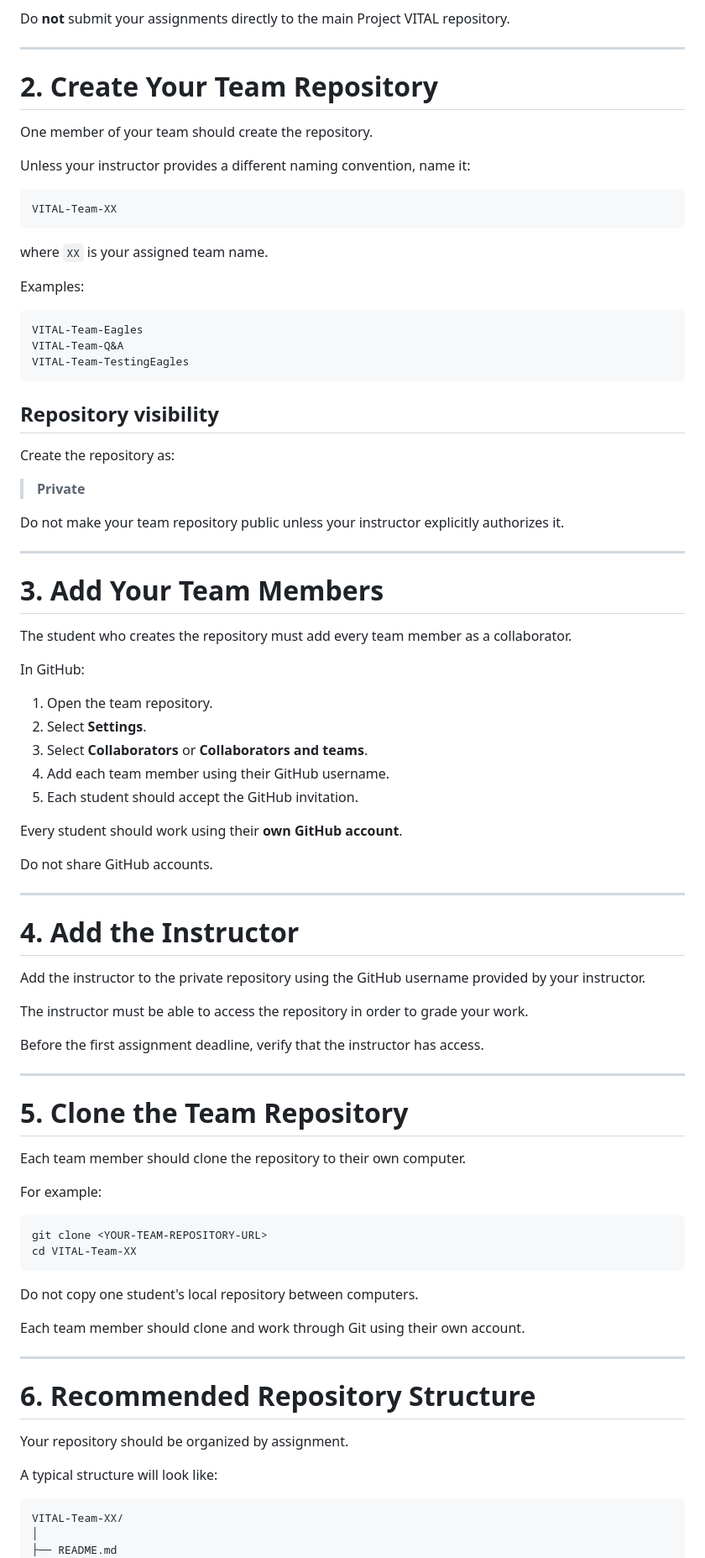
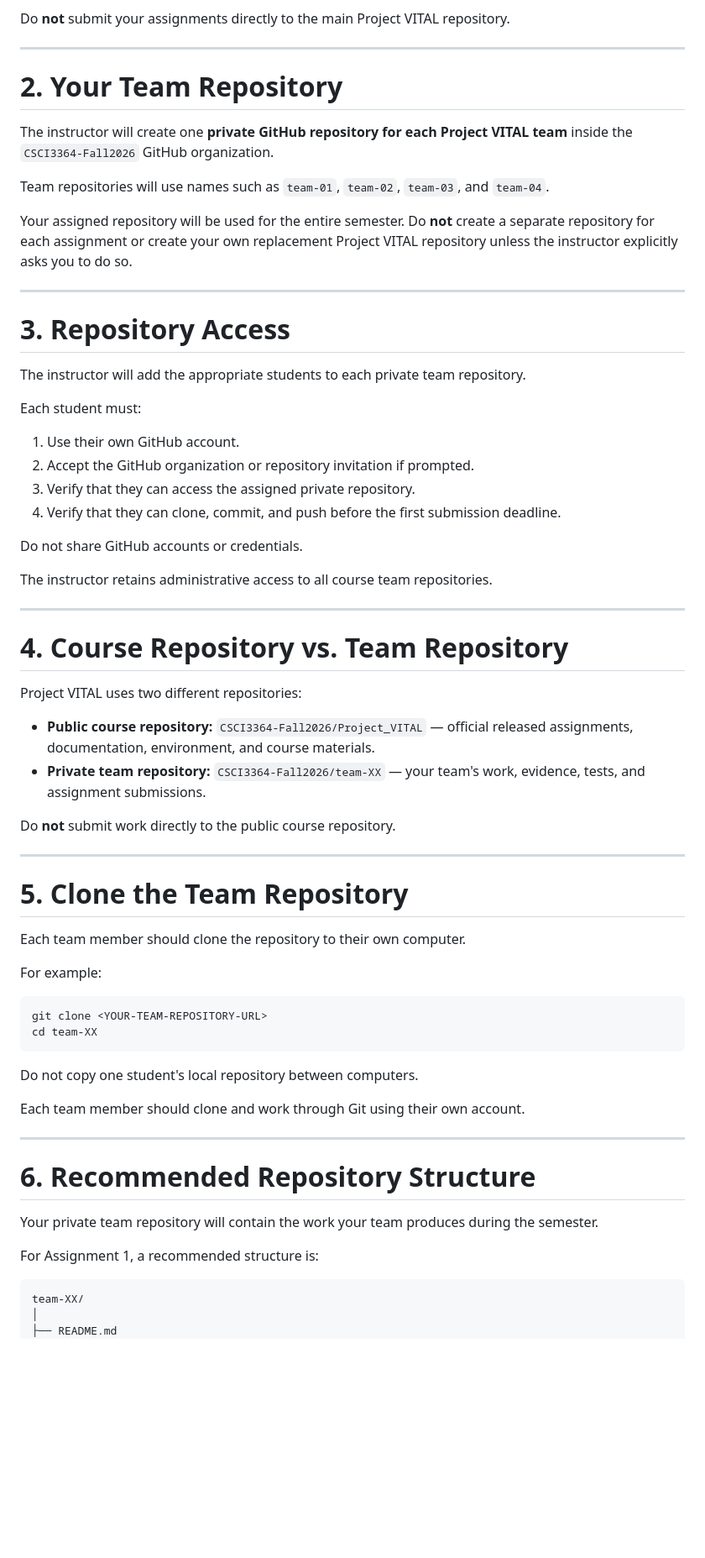
Before and after one commit to CSCI3364-Fall2026/Project_VITAL, a Markdown page: docs/STUDENT_SUBMISSION_GUIDE.md, the part around one of its changes. Shown at 84% size. Drawn GitHub-style; blank space fills up the shorter version.

````diff
--- a/docs/STUDENT_SUBMISSION_GUIDE.md
+++ b/docs/STUDENT_SUBMISSION_GUIDE.md
@@ -36,61 +36,41 @@ Do **not** submit your assignments directly to the main Project VITAL repository
 
 ---
 
-# 2. Create Your Team Repository
+# 2. Your Team Repository
 
-One member of your team should create the repository.
+The instructor will create one **private GitHub repository for each Project VITAL team** inside the `CSCI3364-Fall2026` GitHub organization.
 
-Unless your instructor provides a different naming convention, name it:
+Team repositories will use names such as `team-01`, `team-02`, `team-03`, and `team-04`.
 
-```text
-VITAL-Team-XX
-```
-
-where `XX` is your assigned team name.
-
-Examples:
-
-```text
-VITAL-Team-Eagles
-VITAL-Team-Q&A
-VITAL-Team-TestingEagles
-```
-
-## Repository visibility
-
-Create the repository as:
-
-> **Private**
-
-Do not make your team repository public unless your instructor explicitly authorizes it.
+Your assigned repository will be used for the entire semester. Do **not** create a separate repository for each assignment or create your own replacement Project VITAL repository unless the instructor explicitly asks you to do so.
 
 ---
 
-# 3. Add Your Team Members
+# 3. Repository Access
 
-The student who creates the repository must add every team member as a collaborator.
+The instructor will add the appropriate students to each private team repository.
 
-In GitHub:
+Each student must:
 
-1. Open the team repository.
-2. Select **Settings**.
-3. Select **Collaborators** or **Collaborators and teams**.
-4. Add each team member using their GitHub username.
-5. Each student should accept the GitHub invitation.
+1. Use their own GitHub account.
+2. Accept the GitHub organization or repository invitation if prompted.
+3. Verify that they can access the assigned private repository.
+4. Verify that they can clone, commit, and push before the first submission deadline.
 
-Every student should work using their **own GitHub account**.
+Do not share GitHub accounts or credentials.
 
-Do not share GitHub accounts.
+The instructor retains administrative access to all course team repositories.
 
 ---
 
-# 4. Add the Instructor
+# 4. Course Repository vs. Team Repository
 
-Add the instructor to the private repository using the GitHub username provided by your instructor.
+Project VITAL uses two different repositories:
 
-The instructor must be able to access the repository in order to grade your work.
+- **Public course repository:** `CSCI3364-Fall2026/Project_VITAL` — official released assignments, documentation, environment, and course materials.
+- **Private team repository:** `CSCI3364-Fall2026/team-XX` — your team's work, evidence, tests, and assignment submissions.
 
-Before the first assignment deadline, verify that the instructor has access.
+Do **not** submit work directly to the public course repository.
 
 ---
 
@@ -102,7 +82,7 @@ For example:
 
 ```bash
 git clone <YOUR-TEAM-REPOSITORY-URL>
-cd VITAL-Team-XX
+cd team-XX
 ```
 
 Do not copy one student's local repository between computers.
@@ -113,12 +93,12 @@ Each team member should clone and work through Git using their own account.
 
 # 6. Recommended Repository Structure
 
-Your repository should be organized by assignment.
+Your private team repository will contain the work your team produces during the semester.
 
-A typical structure will look like:
+For Assignment 1, a recommended structure is:
 
 ```text
-VITAL-Team-XX/
+team-XX/
 │
 ├── README.md
 │
````
Also changed, not shown: other parts of docs/STUDENT_SUBMISSION_GUIDE.md (+11 -22 lines), assignments/01-system-exploration/README.md (+1 -1 lines), docs/STUDENT_SETUP.md (+1 -1 lines).
